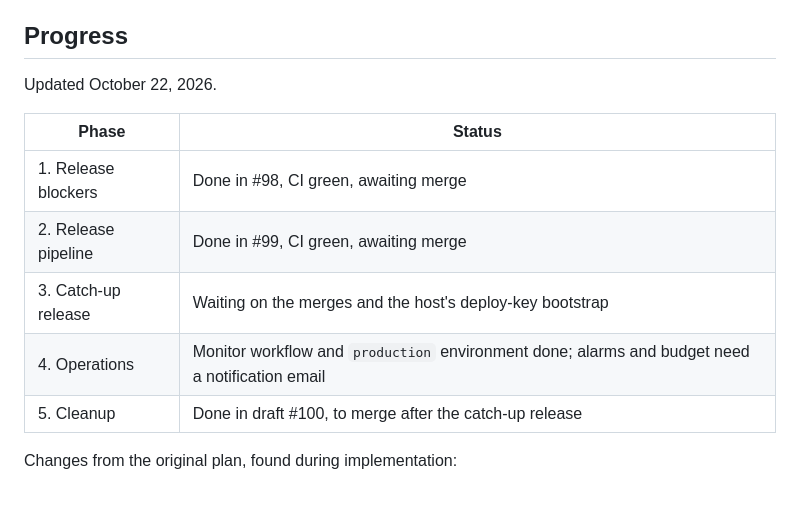
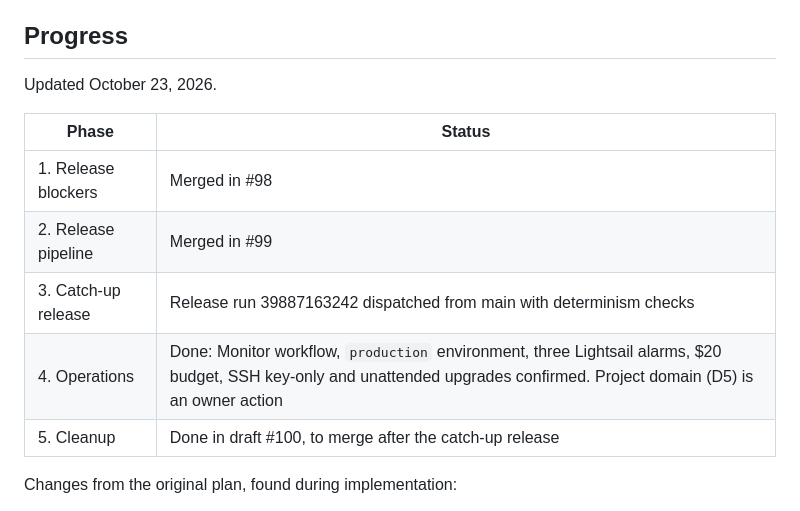
Before and after one commit to FormosanBank/kakarayan, a Markdown page: docs/catch-up-and-cleanup-plan-2026-10.md, the part around the change. Drawn GitHub-style.

Commit message:
docs: record merged phases and operations setup

```diff
--- a/docs/catch-up-and-cleanup-plan-2026-10.md
+++ b/docs/catch-up-and-cleanup-plan-2026-10.md
@@ -7,14 +7,14 @@ the application.
 
 ## Progress
 
-Updated October 22, 2026.
+Updated October 23, 2026.
 
 | Phase | Status |
 | --- | --- |
-| 1. Release blockers | Done in #98, CI green, awaiting merge |
-| 2. Release pipeline | Done in #99, CI green, awaiting merge |
-| 3. Catch-up release | Waiting on the merges and the host's deploy-key bootstrap |
-| 4. Operations | Monitor workflow and `production` environment done; alarms and budget need a notification email |
+| 1. Release blockers | Merged in #98 |
+| 2. Release pipeline | Merged in #99 |
+| 3. Catch-up release | Release run 39887163242 dispatched from main with determinism checks |
+| 4. Operations | Done: Monitor workflow, `production` environment, three Lightsail alarms, $20 budget, SSH key-only and unattended upgrades confirmed. Project domain (D5) is an owner action |
 | 5. Cleanup | Done in draft #100, to merge after the catch-up release |
 
 Changes from the original plan, found during implementation:
```
